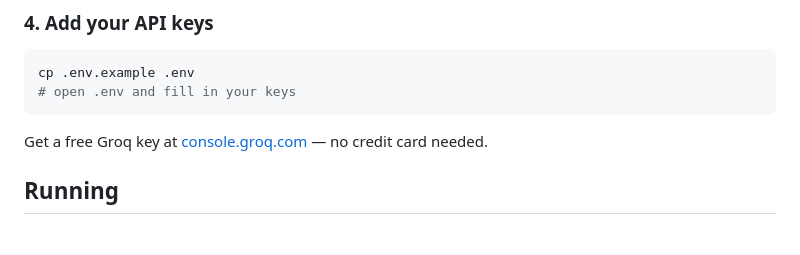
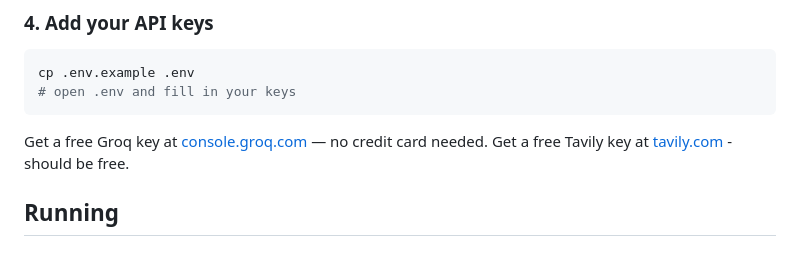
Before and after one commit to jli2599/DealMind-AI, a Markdown page: README.md, the part around the change. Drawn GitHub-style.

````diff
--- a/README.md
+++ b/README.md
@@ -56,6 +56,7 @@ cp .env.example .env
 ```
 
 Get a free Groq key at [console.groq.com](https://console.groq.com) — no credit card needed.
+Get a free Tavily key at [tavily.com](https://www.tavily.com/) - should be free.
 
 ## Running
 
````
